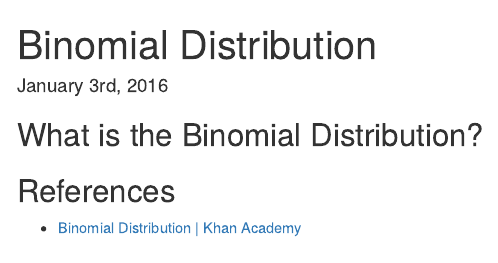
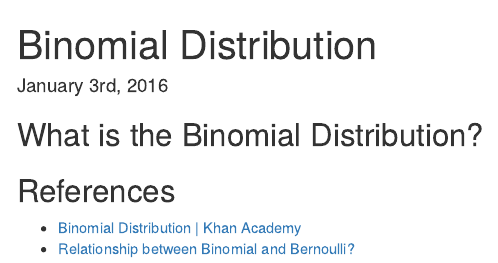
Before and after one commit to tinyheero/tinyheero.github.io, an R Markdown document (_rmd/binomial-distribution.Rmd): the page in a window 1100 px wide, from its top. Rendered offline with R 4.5, knitr and Pandoc, with nearby package versions.

Commit message:
Adding Reference for Binomial Distribution

```diff
--- a/_rmd/binomial-distribution.Rmd
+++ b/_rmd/binomial-distribution.Rmd
@@ -11,3 +11,4 @@ output:
 ## References
 
 * [Binomial Distribution | Khan Academy](https://www.khanacademy.org/math/probability/random-variables-topic/binomial_distribution/v/binomial-distribution)
+* [Relationship between Binomial and Bernoulli?](http://math.stackexchange.com/questions/838107/relationship-between-binomial-and-bernoulli)
```
